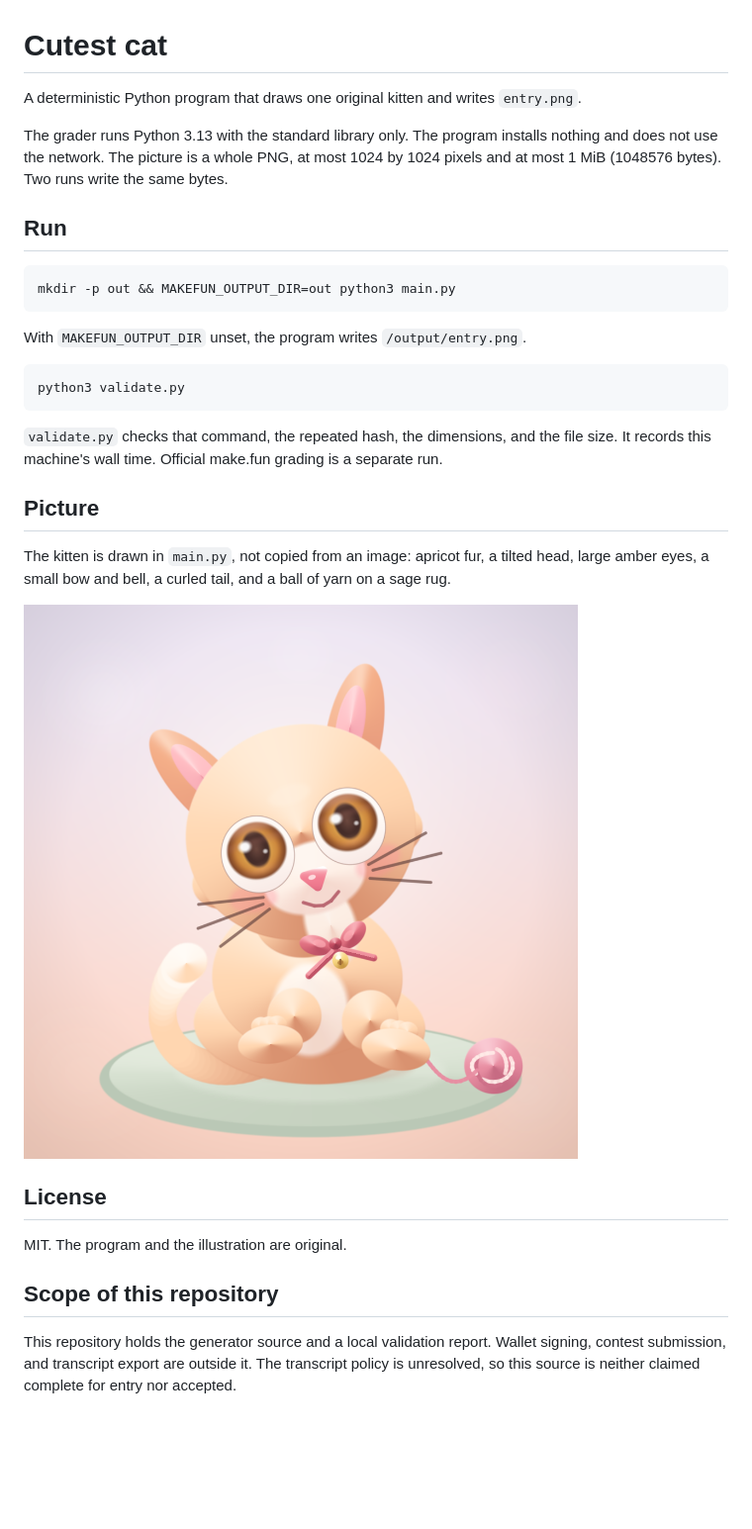
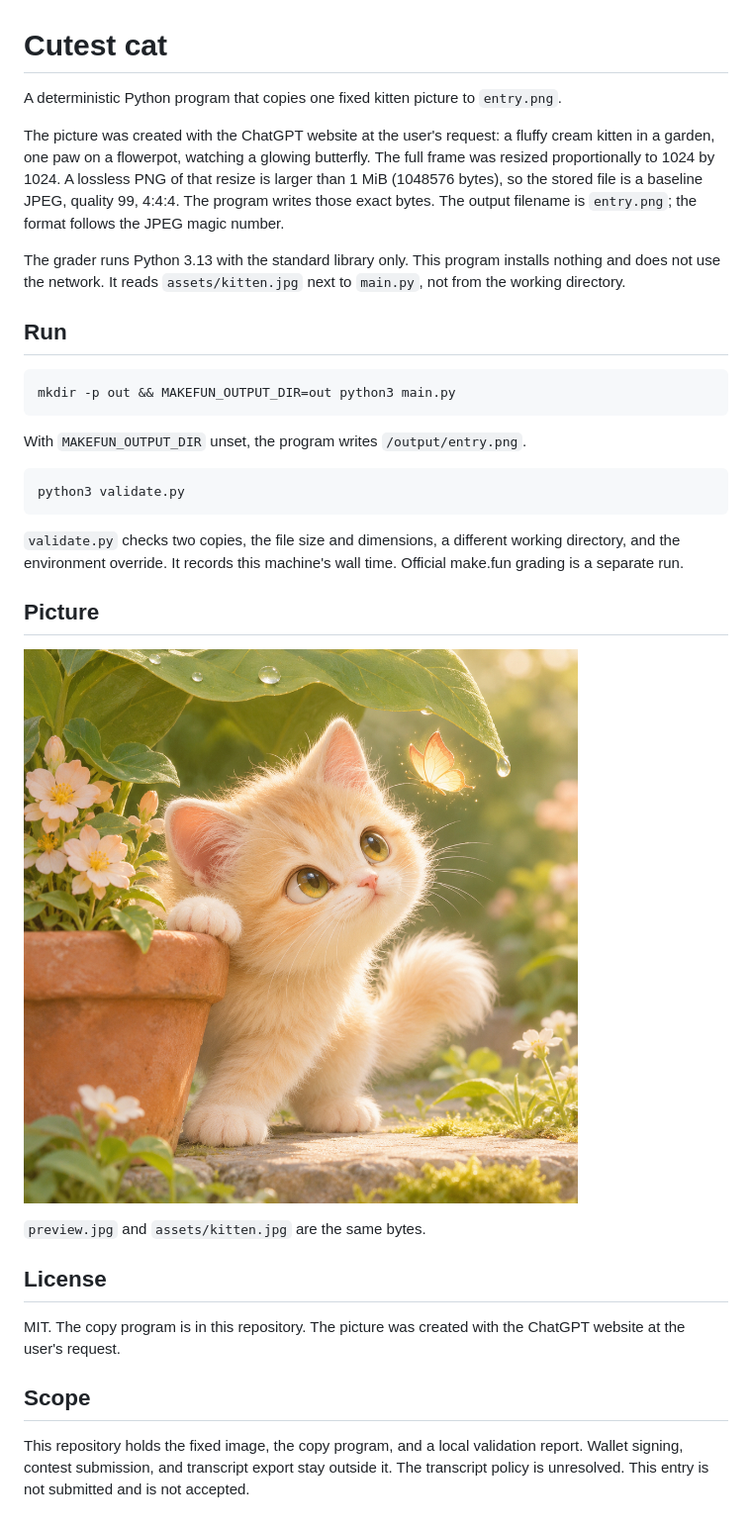
Before and after one commit to tian-IRT/makefun-cutest-cat, a Markdown page: README.md, the part around the change. Shown at 99% size. Drawn GitHub-style; pictures changed too: preview.jpg (added), preview.png (deleted); blank space fills up the shorter version.

````diff
--- a/README.md
+++ b/README.md
@@ -1,8 +1,10 @@
 # Cutest cat
 
-A deterministic Python program that draws one original kitten and writes `entry.png`.
+A deterministic Python program that copies one fixed kitten picture to `entry.png`.
 
-The grader runs Python 3.13 with the standard library only. The program installs nothing and does not use the network. The picture is a whole PNG, at most 1024 by 1024 pixels and at most 1 MiB (1048576 bytes). Two runs write the same bytes.
+The picture was created with the ChatGPT website at the user's request: a fluffy cream kitten in a garden, one paw on a flowerpot, watching a glowing butterfly. The full frame was resized proportionally to 1024 by 1024. A lossless PNG of that resize is larger than 1 MiB (1048576 bytes), so the stored file is a baseline JPEG, quality 99, 4:4:4. The program writes those exact bytes. The output filename is `entry.png`; the format follows the JPEG magic number.
+
+The grader runs Python 3.13 with the standard library only. This program installs nothing and does not use the network. It reads `assets/kitten.jpg` next to `main.py`, not from the working directory.
 
 ## Run
 
@@ -16,18 +18,18 @@ With `MAKEFUN_OUTPUT_DIR` unset, the program writes `/output/entry.png`.
 python3 validate.py
 ```
 
-`validate.py` checks that command, the repeated hash, the dimensions, and the file size. It records this machine's wall time. Official make.fun grading is a separate run.
+`validate.py` checks two copies, the file size and dimensions, a different working directory, and the environment override. It records this machine's wall time. Official make.fun grading is a separate run.
 
 ## Picture
 
-The kitten is drawn in `main.py`, not copied from an image: apricot fur, a tilted head, large amber eyes, a small bow and bell, a curled tail, and a ball of yarn on a sage rug.
+![Garden kitten](preview.jpg)
 
-![Kitten preview](preview.png)
+`preview.jpg` and `assets/kitten.jpg` are the same bytes.
 
 ## License
 
-MIT. The program and the illustration are original.
+MIT. The copy program is in this repository. The picture was created with the ChatGPT website at the user's request.
 
-## Scope of this repository
+## Scope
 
-This repository holds the generator source and a local validation report. Wallet signing, contest submission, and transcript export are outside it. The transcript policy is unresolved, so this source is neither claimed complete for entry nor accepted.
+This repository holds the fixed image, the copy program, and a local validation report. Wallet signing, contest submission, and transcript export stay outside it. The transcript policy is unresolved. This entry is not submitted and is not accepted.
````
Also changed, not shown: VALIDATION.md (+50 -43 lines), assets/kitten.jpg (added), 2 other files.
